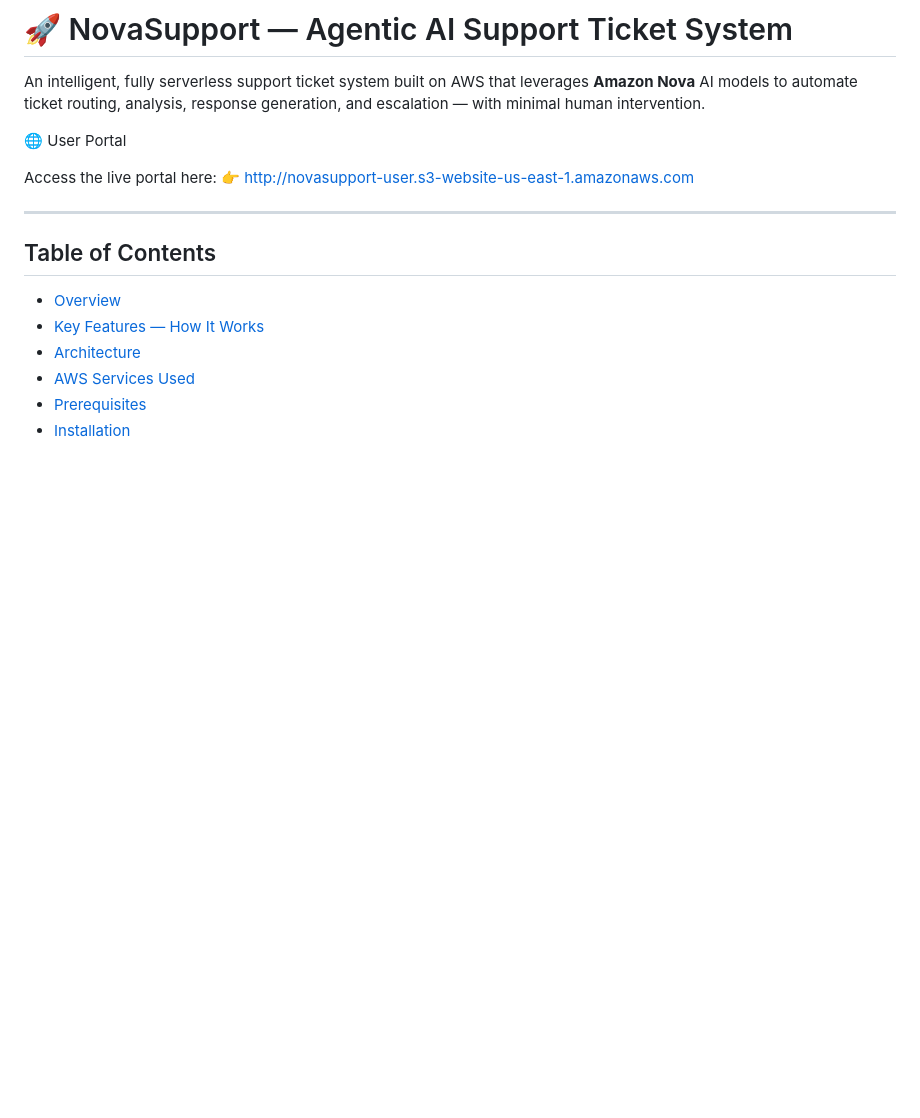
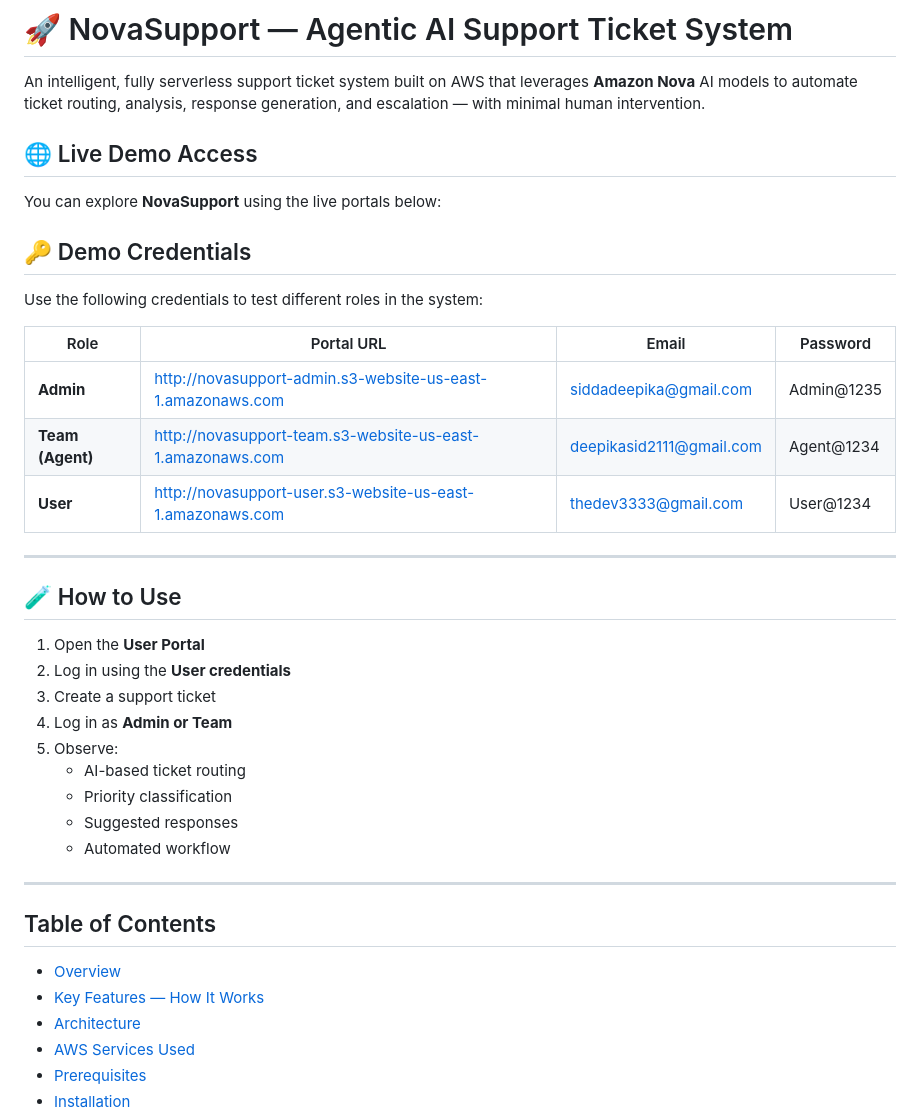
Before and after one commit to DeepikaSidda/NovaSupport, a Markdown page: README.md, the part around the change. GitHub-like rendering; blank space fills up the shorter version.

```diff
--- a/README.md
+++ b/README.md
@@ -2,10 +2,33 @@
 
 An intelligent, fully serverless support ticket system built on AWS that leverages **Amazon Nova** AI models to automate ticket routing, analysis, response generation, and escalation — with minimal human intervention.
 
-🌐 User Portal
+## 🌐 Live Demo Access
 
-Access the live portal here:
-👉 http://novasupport-user.s3-website-us-east-1.amazonaws.com
+You can explore **NovaSupport** using the live portals below:
+
+
+## 🔑 Demo Credentials
+
+Use the following credentials to test different roles in the system:
+
+| Role  | Portal URL | Email | Password |
+|------|------------|-------|----------|
+| **Admin** | http://novasupport-admin.s3-website-us-east-1.amazonaws.com | siddadeepika@gmail.com | Admin@1235 |
+| **Team (Agent)** | http://novasupport-team.s3-website-us-east-1.amazonaws.com | deepikasid2111@gmail.com | Agent@1234 |
+| **User** | http://novasupport-user.s3-website-us-east-1.amazonaws.com | thedev3333@gmail.com | User@1234 |
+
+---
+## 🧪 How to Use
+
+1. Open the **User Portal**
+2. Log in using the **User credentials**
+3. Create a support ticket
+4. Log in as **Admin or Team**
+5. Observe:
+   - AI-based ticket routing
+   - Priority classification
+   - Suggested responses
+   - Automated workflow
 
 ---
 
```
